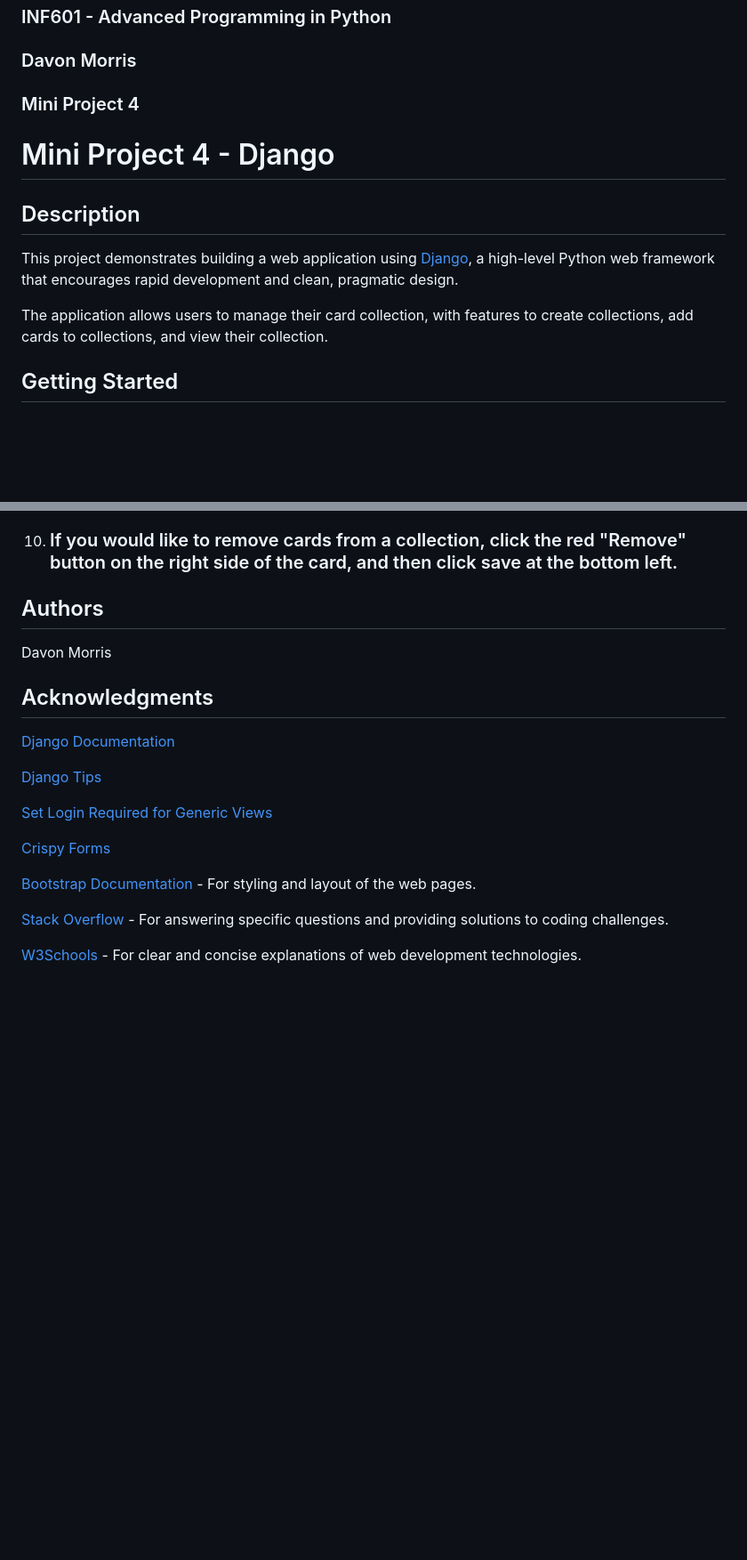
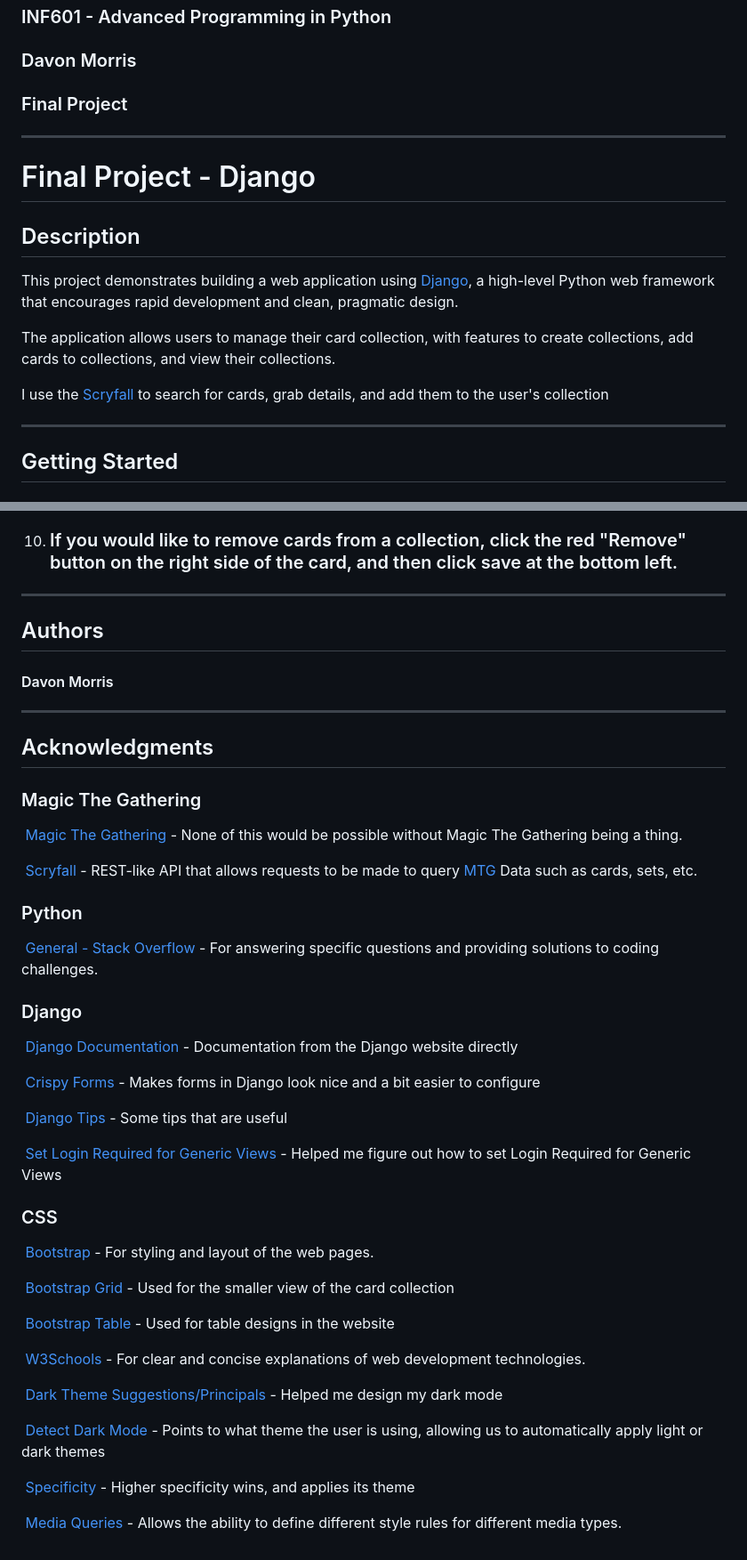
Before and after one commit to davmor21/finalProjectDavonMorrisF2024, a Markdown page: README.md, 2 parts joined by grey strips. Shown at 89% size. GitHub-like rendering; blank space fills up the shorter version.

```diff
--- a/README.md
+++ b/README.md
@@ -1,17 +1,18 @@
 ### INF601 - Advanced Programming in Python
 ### Davon Morris
-### Mini Project 4
-
-
-# Mini Project 4 - Django
+### Final Project
+---
+# Final Project - Django
 
 ## Description
 
 This project demonstrates building a web application using [Django](https://www.djangoproject.com/), a high-level Python web framework that encourages rapid development and clean, pragmatic design.
 
-The application allows users to manage their card collection, with features to create collections, add cards to collections, and view their collection.
+The application allows users to manage their card collection, with features to create collections, add cards to collections, and view their collections.
 
+I use the [Scryfall](https://scryfall.com/docs/api) to search for cards, grab details, and add them to the user's collection
 
+---
 ## Getting Started
 
 ### Dependencies
@@ -75,24 +78,52 @@ python manage.py runserver
 10. ### If you would like to remove cards from a collection, click the red "Remove" button on the right side of the card, and then click save at the bottom left.
 
 
-
+---
 ## Authors
 
-Davon Morris
+#### Davon Morris
+
+---
 
 ## Acknowledgments
 
-[Django Documentation](https://docs.djangoproject.com/en/5.1/)
+### Magic The Gathering
 
-[Django Tips](https://code.tutsplus.com/10-insanely-useful-django-tips--net-974t)
+&nbsp;[Magic The Gathering](https://magic.wizards.com/en) - None of this would be possible without Magic The Gathering  being a thing.
 
-[Set Login Required for Generic Views](https://stackoverflow.com/questions/2140550/how-to-require-login-for-django-generic-views)
-
-[Crispy Forms](https://simpleisbetterthancomplex.com/tutorial/2018/08/13/how-to-use-bootstrap-4-forms-with-django.html?utm_source=youtube&utm_medium=video_description&utm_campaign=django_auth_tutorial&utm_content=channels)
-
-[Bootstrap Documentation](https://getbootstrap.com/docs/4.5/getting-started/introduction/) - For styling and layout of the web pages.
-
-[Stack Overflow](https://stackoverflow.com/) - For answering specific questions and providing solutions to coding challenges.
+&nbsp;[Scryfall](https://scryfall.com/docs/api) - REST-like API that allows requests to be made to query [MTG](https://magic.wizards.com/en) Data such as cards, sets, etc.
 
 
-[W3Schools](https://www.w3schools.com/) - For clear and concise explanations of web development technologies.
+
+### Python
+
+&nbsp;[General - Stack Overflow](https://stackoverflow.com/) - For answering specific questions and providing solutions to coding challenges.
+
+### Django
+
+&nbsp;[Django Documentation](https://docs.djangoproject.com/en/5.1/) - Documentation from the Django website directly
+
+&nbsp;[Crispy Forms](https://django-crispy-forms.readthedocs.io/en/latest/) - Makes forms in Django look nice and a bit easier to configure
+
+&nbsp;[Django Tips](https://code.tutsplus.com/10-insanely-useful-django-tips--net-974t) - Some tips that are useful
+
+&nbsp;[Set Login Required for Generic Views](https://stackoverflow.com/questions/2140550/how-to-require-login-for-django-generic-views) - Helped me figure out how to set Login Required for Generic Views
+
+
+### CSS
+
+&nbsp;[Bootstrap](https://getbootstrap.com/docs/4.5/getting-started/introduction/) - For styling and layout of the web pages.
+
+&nbsp;[Bootstrap Grid](https://getbootstrap.com/docs/4.0/layout/grid/) - Used for the smaller view of the card collection
+
+&nbsp;[Bootstrap Table](https://getbootstrap.com/docs/4.0/content/tables/) - Used for table designs in the website
+
+&nbsp;[W3Schools](https://www.w3schools.com/css/default.asp) - For clear and concise explanations of web development technologies.
+
+&nbsp;[Dark Theme Suggestions/Principals](https://m2.material.io/design/color/dark-theme.html) - Helped me design my dark mode
+
+&nbsp;[Detect Dark Mode](https://developer.mozilla.org/en-US/docs/Web/CSS/@media/prefers-color-scheme) - Points to what theme the user is using, allowing us to automatically apply light or dark themes
+
+&nbsp;[Specificity](https://www.w3schools.com/css/css_specificity.asp) - Higher specificity wins, and applies its theme
+
+&nbsp;[Media Queries](https://www.w3schools.com/css/css3_mediaqueries.asp) - Allows the ability to define different style rules for different media types.
```
Also changed, not shown: other parts of README.md (+2 -0 lines).
